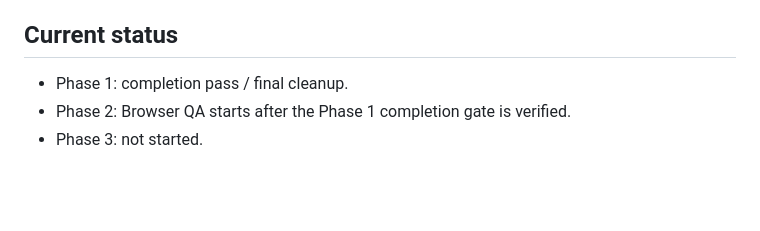
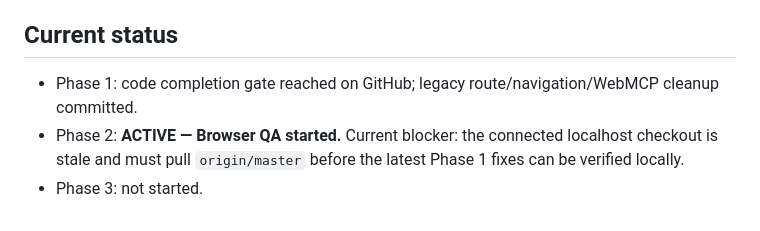
Before and after one commit to nikhilkumar210h-debug/trio_day_nikhilkumar, a Markdown page: docs/TRIO_DAY_PRODUCTION_ROADMAP.md, the part around the change. GitHub-like rendering; blank space fills up the shorter version.

Commit message:
docs: mark Browser QA phase active

```diff
--- a/docs/TRIO_DAY_PRODUCTION_ROADMAP.md
+++ b/docs/TRIO_DAY_PRODUCTION_ROADMAP.md
@@ -89,6 +89,6 @@ Do not experiment directly in production.
 
 ## Current status
 
-- Phase 1: completion pass / final cleanup.
-- Phase 2: Browser QA starts after the Phase 1 completion gate is verified.
+- Phase 1: code completion gate reached on GitHub; legacy route/navigation/WebMCP cleanup committed.
+- Phase 2: **ACTIVE — Browser QA started.** Current blocker: the connected localhost checkout is stale and must pull `origin/master` before the latest Phase 1 fixes can be verified locally.
 - Phase 3: not started.
```
